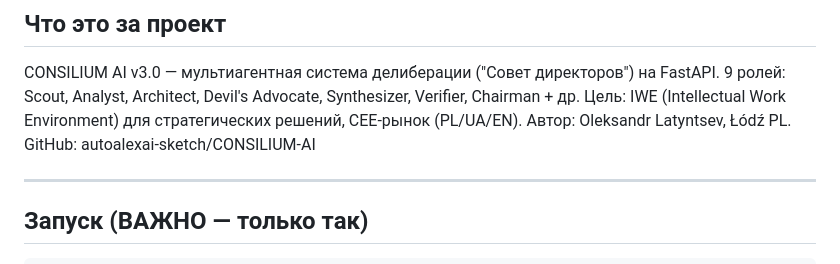
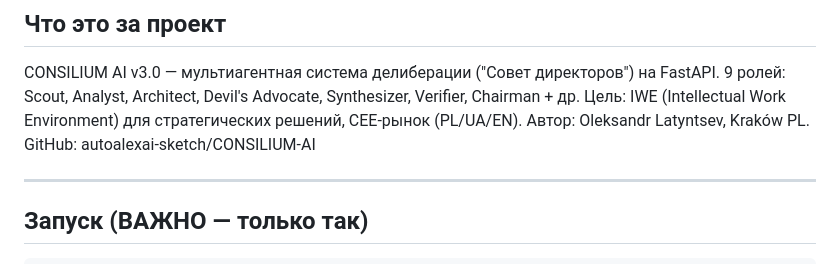
Before and after one commit to autoalexai-sketch/CONSILIUM-AI, a Markdown page: CLAUDE.md, the part around the change. Drawn GitHub-style.

Commit message:
Change author location in CLAUDE.md
Updated author's location from Łódź to Kraków.

```diff
--- a/CLAUDE.md
+++ b/CLAUDE.md
@@ -5,7 +5,7 @@
 CONSILIUM AI v3.0 — мультиагентная система делиберации ("Совет директоров") на FastAPI.
 9 ролей: Scout, Analyst, Architect, Devil's Advocate, Synthesizer, Verifier, Chairman + др.
 Цель: IWE (Intellectual Work Environment) для стратегических решений, CEE-рынок (PL/UA/EN).
-Автор: Oleksandr Latyntsev, Łódź PL. GitHub: autoalexai-sketch/CONSILIUM-AI
+Автор: Oleksandr Latyntsev, Kraków PL. GitHub: autoalexai-sketch/CONSILIUM-AI
 
 ---
 
```
